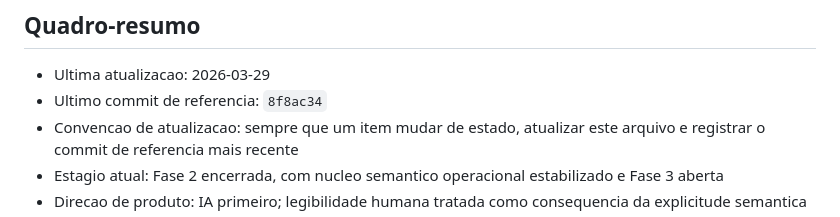
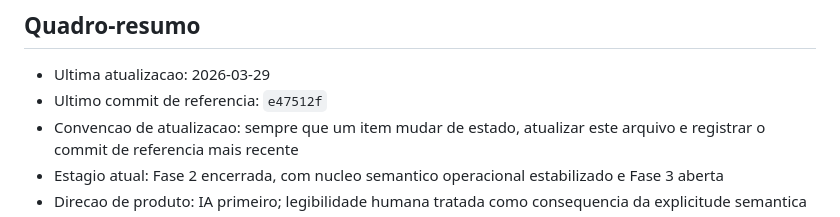
Before and after one commit to gerlanss/Sema, a Markdown page: STATUS.md, the part around the change. GitHub-like rendering.

Commit message:
docs: sincronizar status do fechamento da fase 2

```diff
--- a/STATUS.md
+++ b/STATUS.md
@@ -5,7 +5,7 @@ Este arquivo e o ponto de acompanhamento operacional do projeto Sema. Ele resume
 ## Quadro-resumo
 
 - Ultima atualizacao: 2026-03-29
-- Ultimo commit de referencia: `8f8ac34`
+- Ultimo commit de referencia: `e47512f`
 - Convencao de atualizacao: sempre que um item mudar de estado, atualizar este arquivo e registrar o commit de referencia mais recente
 - Estagio atual: Fase 2 encerrada, com nucleo semantico operacional estabilizado e Fase 3 aberta
 - Direcao de produto: IA primeiro; legibilidade humana tratada como consequencia da explicitude semantica
```
